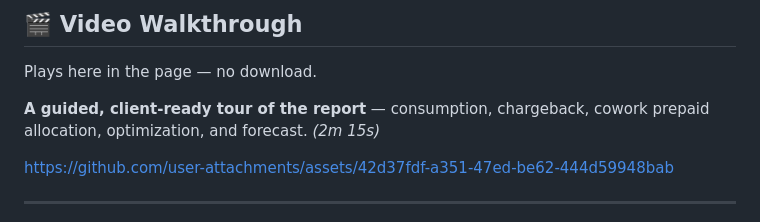
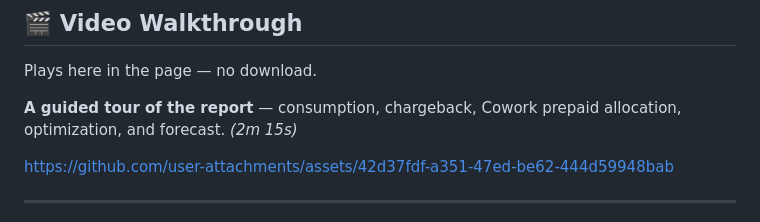
Before and after one commit to microsoft/CreditUsage, a Markdown page: README.md, the part around the change. GitHub-like rendering.

Commit message:
docs: drop 'client-ready' from the walkthrough blurb
Reads as though a vendor produced the report for a client engagement.
This is Microsoft-published. Also corrects the Cowork product casing.

```diff
--- a/README.md
+++ b/README.md
@@ -46,7 +46,7 @@
 
 Plays here in the page — no download.
 
-**A guided, client-ready tour of the report** — consumption, chargeback, cowork prepaid allocation, optimization, and forecast. *(2m 15s)*
+**A guided tour of the report** — consumption, chargeback, Cowork prepaid allocation, optimization, and forecast. *(2m 15s)*
 
 https://github.com/user-attachments/assets/42d37fdf-a351-47ed-be62-444d59948bab
 
```
